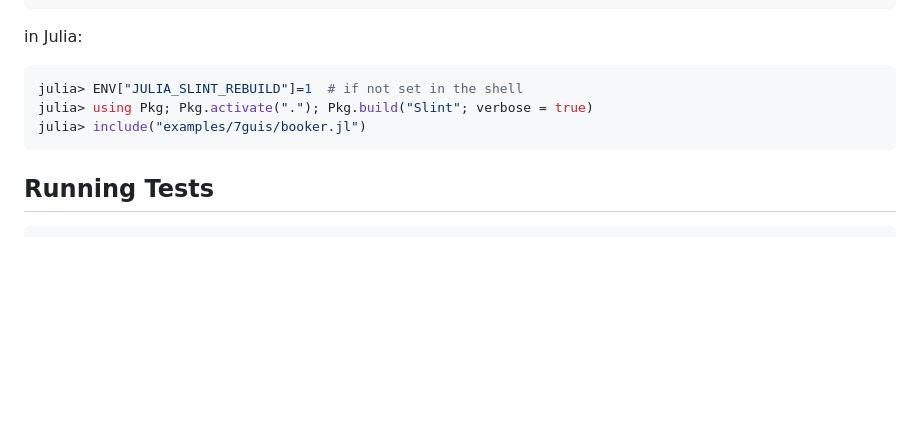
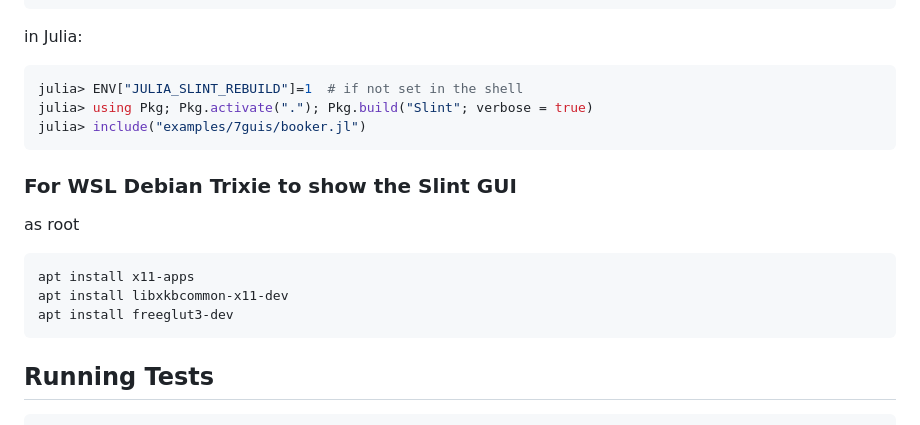
Before and after one commit to oheil/Slint.jl, a Markdown page: README.md, the part around the change. GitHub-like rendering; blank space fills up the shorter version.

Commit message:
WSL Debian Trixie info

````diff
--- a/README.md
+++ b/README.md
@@ -213,6 +213,16 @@ julia> using Pkg; Pkg.activate("."); Pkg.build("Slint"; verbose = true)
 julia> include("examples/7guis/booker.jl")
 ```
 
+### For WSL Debian Trixie to show the Slint GUI
+
+as root
+
+```bash
+apt install x11-apps
+apt install libxkbcommon-x11-dev
+apt install freeglut3-dev
+```
+
 ## Running Tests
 
 ```julia
````
